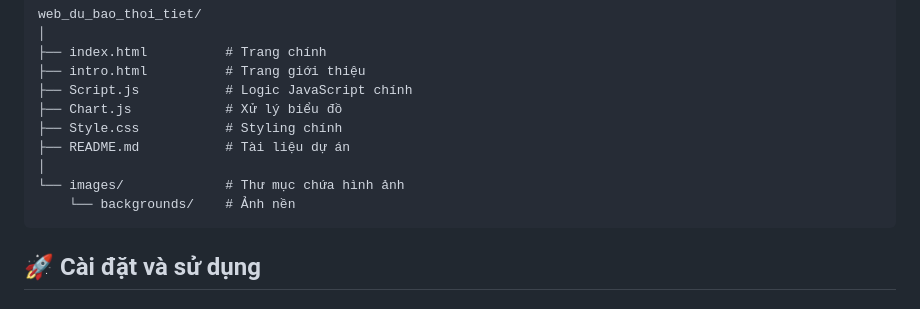
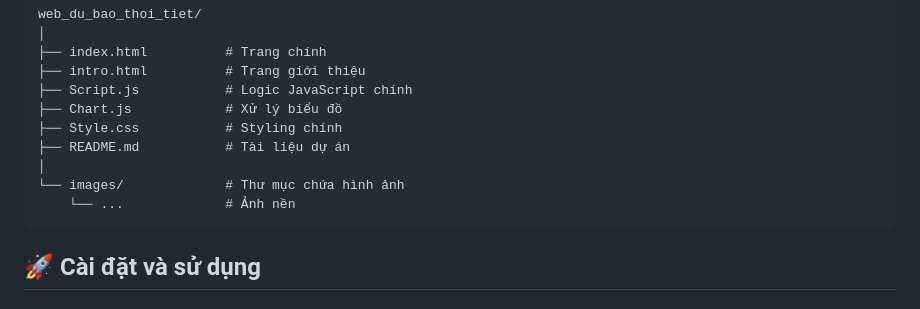
Before and after one commit to ttn238/web_du_bao_thoi_tiet, a Markdown page: README.md, the part around the change. Drawn GitHub-style.

````diff
--- a/README.md
+++ b/README.md
@@ -53,7 +53,7 @@ web_du_bao_thoi_tiet/
 ├── README.md           # Tài liệu dự án
 │
 └── images/             # Thư mục chứa hình ảnh
-    └── backgrounds/    # Ảnh nền
+    └── ...             # Ảnh nền
 ```
 
 ## 🚀 Cài đặt và sử dụng
````
